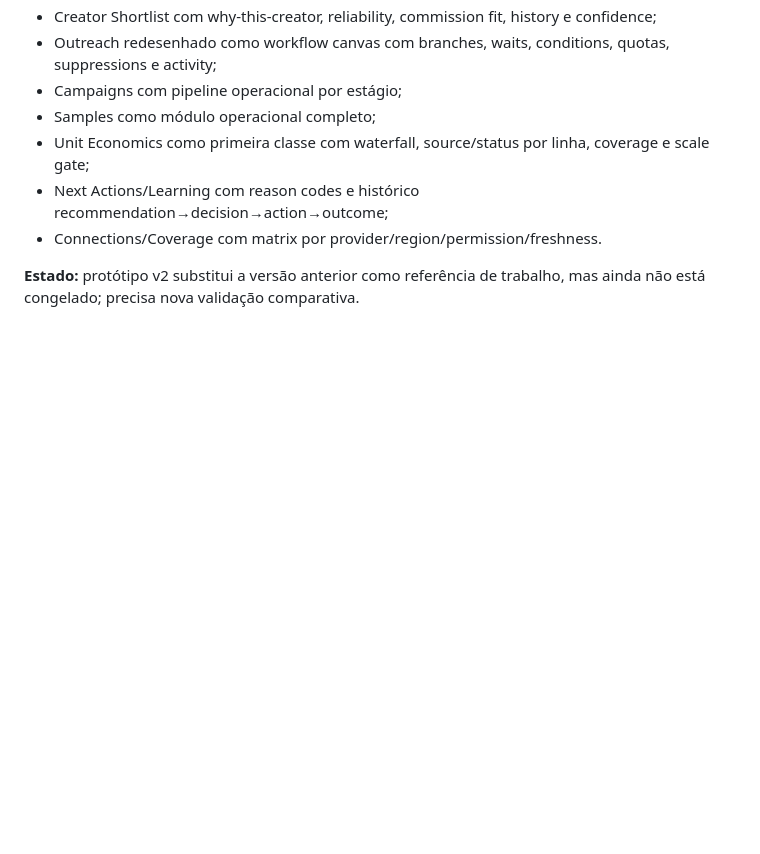
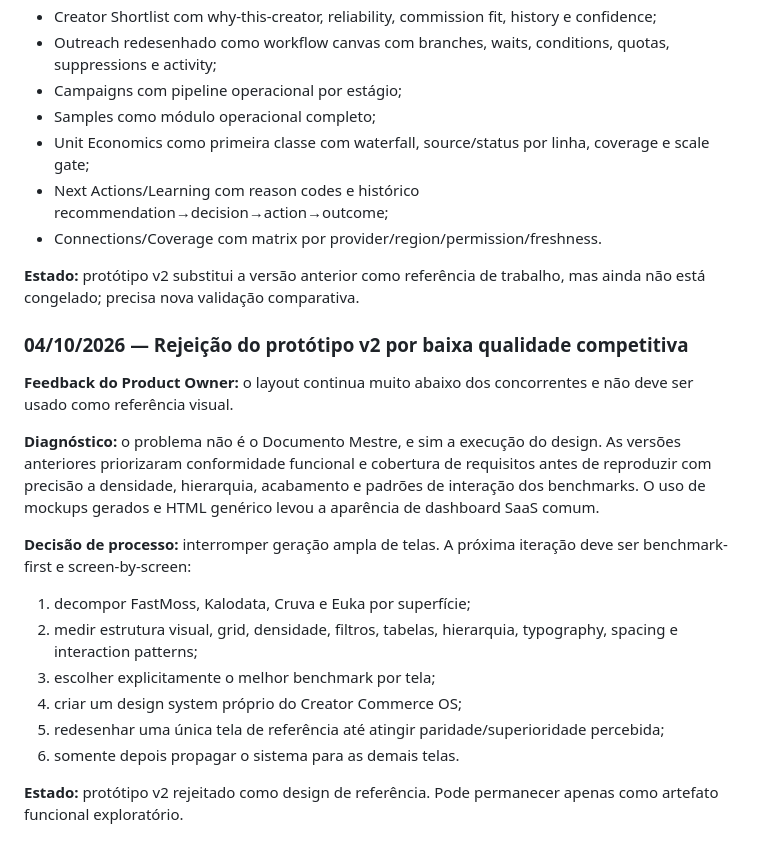
Before and after one commit to dbdanielbaracho/COMMERCE-OS, a Markdown page: MEMORIA_CREATOR_COMMERCE_OS.md, the part around the change. Drawn GitHub-style; blank space fills up the shorter version.

Commit message:
docs: record rejection of prototype v2 visual quality

```diff
--- a/MEMORIA_CREATOR_COMMERCE_OS.md
+++ b/MEMORIA_CREATOR_COMMERCE_OS.md
@@ -634,3 +634,18 @@ A partir de agora:
 - Connections/Coverage com matrix por provider/region/permission/freshness.
 
 **Estado:** protótipo v2 substitui a versão anterior como referência de trabalho, mas ainda não está congelado; precisa nova validação comparativa.
+
+### 04/10/2026 — Rejeição do protótipo v2 por baixa qualidade competitiva
+**Feedback do Product Owner:** o layout continua muito abaixo dos concorrentes e não deve ser usado como referência visual.
+
+**Diagnóstico:** o problema não é o Documento Mestre, e sim a execução do design. As versões anteriores priorizaram conformidade funcional e cobertura de requisitos antes de reproduzir com precisão a densidade, hierarquia, acabamento e padrões de interação dos benchmarks. O uso de mockups gerados e HTML genérico levou a aparência de dashboard SaaS comum.
+
+**Decisão de processo:** interromper geração ampla de telas. A próxima iteração deve ser benchmark-first e screen-by-screen:
+1. decompor FastMoss, Kalodata, Cruva e Euka por superfície;
+2. medir estrutura visual, grid, densidade, filtros, tabelas, hierarquia, typography, spacing e interaction patterns;
+3. escolher explicitamente o melhor benchmark por tela;
+4. criar um design system próprio do Creator Commerce OS;
+5. redesenhar uma única tela de referência até atingir paridade/superioridade percebida;
+6. somente depois propagar o sistema para as demais telas.
+
+**Estado:** protótipo v2 rejeitado como design de referência. Pode permanecer apenas como artefato funcional exploratório.
```
